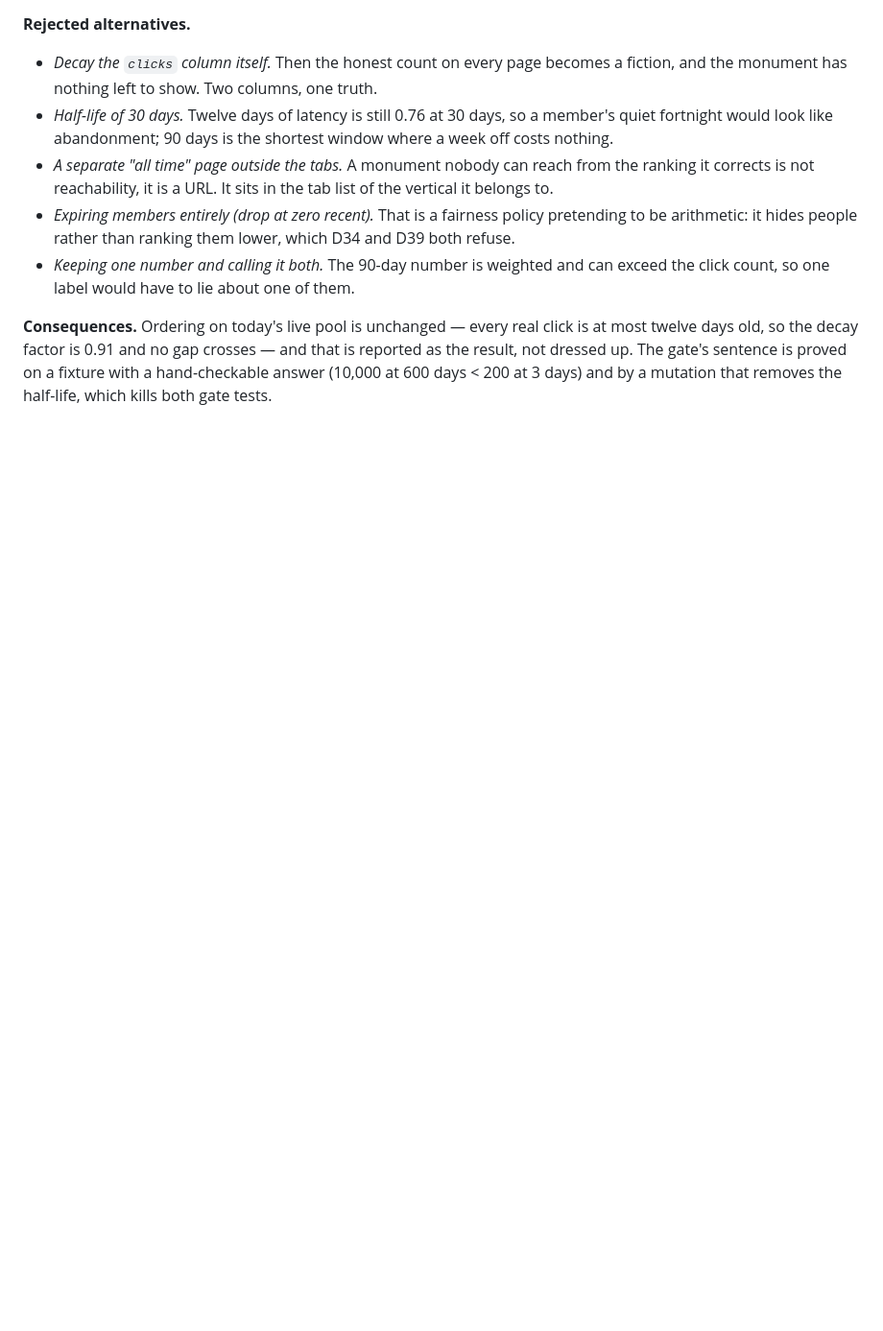
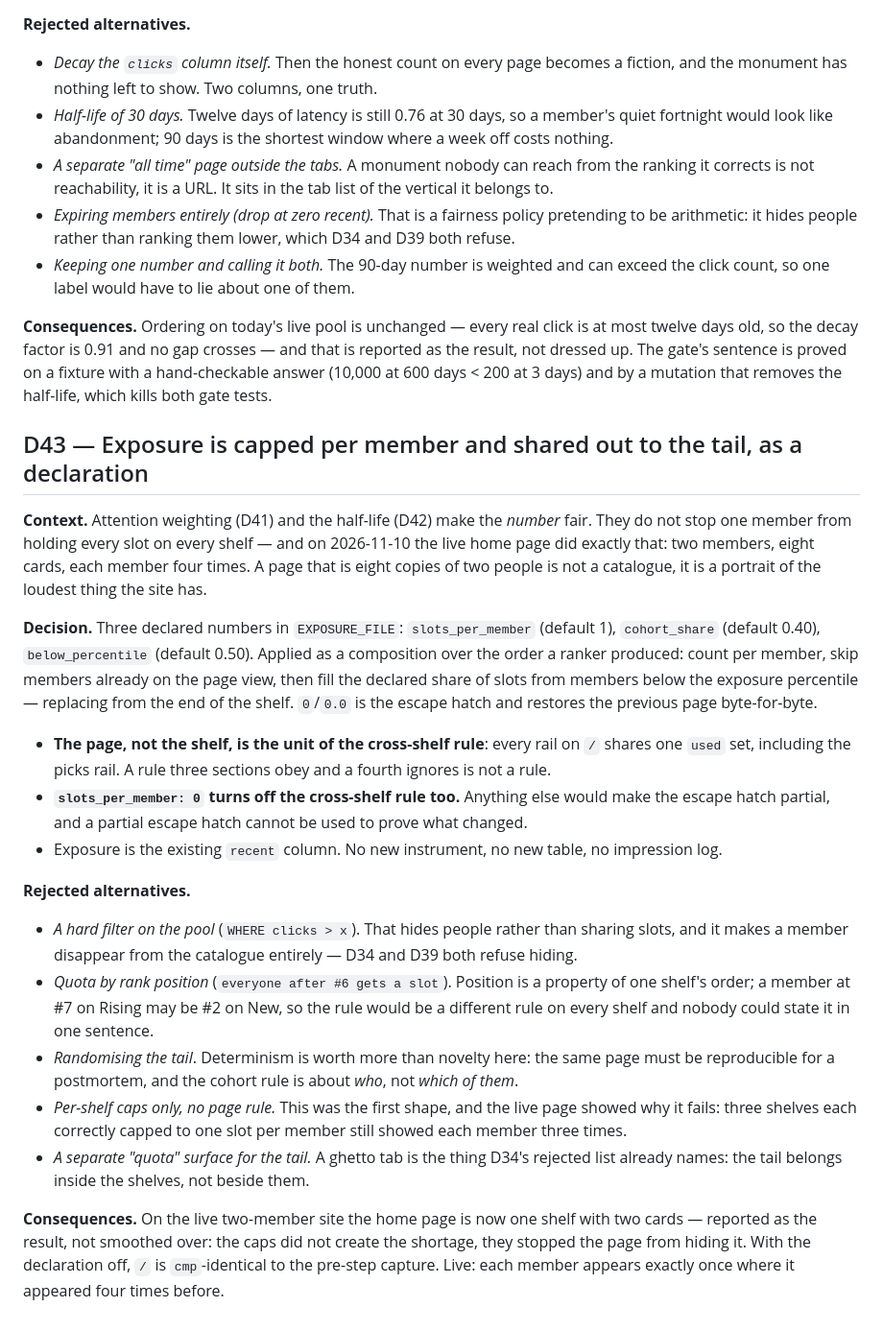
Before and after one commit to 8ullyMaguire/orbital, a Markdown page: docs/DECISIONS.md, the part around the change. Shown at 96% size. Drawn GitHub-style; blank space fills up the shorter version.

Commit message:
docs: SPEC §2c-quater and D43 — the page, not the shelf, is the unit
Three declared numbers, applied as a composition over an order a ranker already produced, with 0/0 as an
escape hatch proved `cmp`-identical on the live host.

```diff
--- a/docs/DECISIONS.md
+++ b/docs/DECISIONS.md
@@ -1161,3 +1161,41 @@ place, which is both unfair and dishonest about what happened.
 so the decay factor is 0.91 and no gap crosses — and that is reported as the result, not dressed up. The
 gate's sentence is proved on a fixture with a hand-checkable answer (10,000 at 600 days < 200 at 3 days) and
 by a mutation that removes the half-life, which kills both gate tests.
+
+## D43 — Exposure is capped per member and shared out to the tail, as a declaration
+
+**Context.** Attention weighting (D41) and the half-life (D42) make the *number* fair. They do not stop one
+member from holding every slot on every shelf — and on 2026-11-10 the live home page did exactly that: two
+members, eight cards, each member four times. A page that is eight copies of two people is not a catalogue,
+it is a portrait of the loudest thing the site has.
+
+**Decision.** Three declared numbers in `EXPOSURE_FILE`: `slots_per_member` (default 1), `cohort_share`
+(default 0.40), `below_percentile` (default 0.50). Applied as a composition over the order a ranker produced:
+count per member, skip members already on the page view, then fill the declared share of slots from members
+below the exposure percentile — replacing from the end of the shelf. `0`/`0.0` is the escape hatch and
+restores the previous page byte-for-byte.
+
+- **The page, not the shelf, is the unit of the cross-shelf rule**: every rail on `/` shares one `used` set,
+  including the picks rail. A rule three sections obey and a fourth ignores is not a rule.
+- **`slots_per_member: 0` turns off the cross-shelf rule too.** Anything else would make the escape hatch
+  partial, and a partial escape hatch cannot be used to prove what changed.
+- Exposure is the existing `recent` column. No new instrument, no new table, no impression log.
+
+**Rejected alternatives.**
+
+- *A hard filter on the pool* (`WHERE clicks > x`). That hides people rather than sharing slots, and it makes
+  a member disappear from the catalogue entirely — D34 and D39 both refuse hiding.
+- *Quota by rank position* (`everyone after #6 gets a slot`). Position is a property of one shelf's order; a
+  member at #7 on Rising may be #2 on New, so the rule would be a different rule on every shelf and nobody
+  could state it in one sentence.
+- *Randomising the tail*. Determinism is worth more than novelty here: the same page must be reproducible for
+  a postmortem, and the cohort rule is about *who*, not *which of them*.
+- *Per-shelf caps only, no page rule.* This was the first shape, and the live page showed why it fails: three
+  shelves each correctly capped to one slot per member still showed each member three times.
+- *A separate "quota" surface for the tail.* A ghetto tab is the thing D34's rejected list already names: the
+  tail belongs inside the shelves, not beside them.
+
+**Consequences.** On the live two-member site the home page is now one shelf with two cards — reported as the
+result, not smoothed over: the caps did not create the shortage, they stopped the page from hiding it. With
+the declaration off, `/` is `cmp`-identical to the pre-step capture. Live: each member appears exactly once
+where it appeared four times before.
```
Also changed, not shown: docs/SPEC.md (+28 -0 lines).
